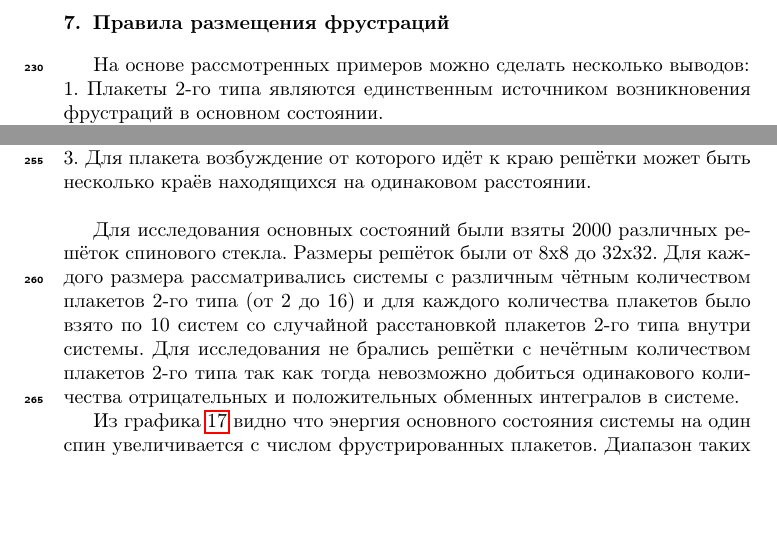
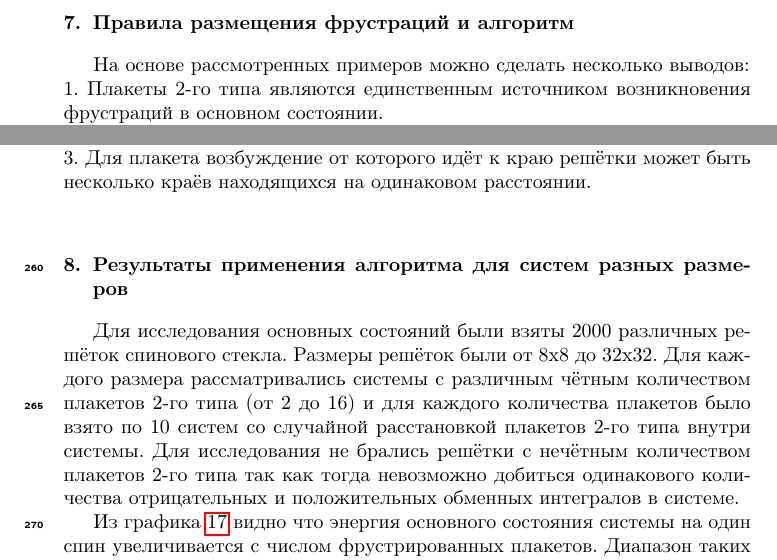
Before and after one commit to feirime/Ground-state-search-2D-Ising-model, a LaTeX paper (main.tex): two parts of pages 17 and 19 of 24, joined at a grey line, cut so that both start at the same text, the shorter picture padded with empty space. Compiled offline with pdfLaTeX.

Commit message:
Обновлен алгоритм

```diff
--- a/main.tex
+++ b/main.tex
@@ -660,7 +660,7 @@ TO DO: \\
 
 Метод исчерпывающего перечисления подтверждает расположение фрустраций.
 
-\section{Правила размещения фрустраций}
+\section{Правила размещения фрустраций и алгоритм}
 
 На основе рассмотренных примеров можно сделать несколько выводов: \\
 1. Плакеты 2-го типа являются единственным источником возникновения фрустраций в основном состоянии.\\
@@ -724,6 +724,7 @@ TO DO: \\
 2. Распространение возбуждения от одного плакета к другому могут идти по разным путям при этом давая одинаковое количество фрустраций.\\
 3. Для плакета возбуждение от которого идёт к краю решётки может быть несколько краёв находящихся на одинаковом расстоянии.\\
 
+\section{Результаты применения алгоритма для систем разных размеров}
 Для исследования основных состояний были взяты 2000 различных решёток спинового стекла.
 Размеры решёток были от 8x8 до 32x32. Для каждого размера рассматривались системы с различным чётным количеством плакетов 2-го типа (от 2 до 16) и для каждого количества плакетов было взято по 10 систем со случайной расстановкой плакетов 2-го типа внутри системы. Для исследования не  брались решётки с нечётным количеством плакетов 2-го типа так как тогда невозможно добиться одинакового количества отрицательных и положительных обменных интегралов в системе.
 
```
